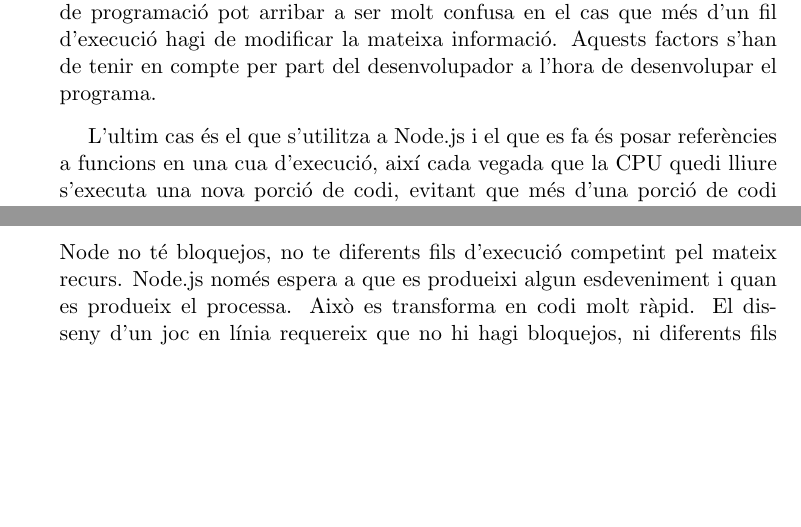
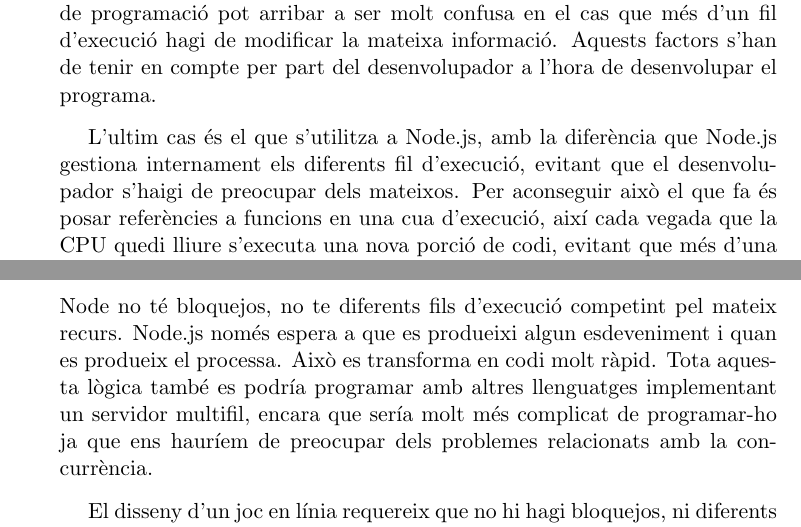
Before and after one commit to pokoli/memory, a LaTeX document (memoria.tex, which reads perque-node-websockets.tex): two parts of pages 42 and 44 of 80, joined at a grey line, cut so that both start at the same text, the shorter picture padded with empty space. Compiled offline with pdfLaTeX.

Commit message:
Millorar l'explicació de la gestió de fils de Node.js

```diff
--- a/perque-node-websockets.tex
+++ b/perque-node-websockets.tex
@@ -86,7 +87,7 @@ En el primer cas la CPU només es capaç d'executar el codi d'un programa a la v
 
 En el segon cas la CPU s'utilitza per diversos fils d'execució a la vegada, així mentre un fil d'execució està ocupat llegint un fitxer la CPU pot ser aprofitada per una altre fil d'execució. De totes formes aquesta forma de programació pot arribar a ser molt confusa en el cas que més d'un fil d'execució hagi de modificar la mateixa informació. Aquests factors s'han de tenir en compte per part del desenvolupador a l'hora de desenvolupar el programa.
 
-L'ultim cas és el que s'utilitza a Node.js i el que es fa és posar referències a funcions en una cua d'execució, així cada vegada que la CPU quedi lliure s'executa una nova porció de codi, evitant que més d'una porció de codi s'executi de forma simultània i evitant que la CPU quedi a l'espera de que es produeixi un esdeveniments. Tota la gestió referent als esdeveniments és el que s'anomena el bucle d'esdeveniments.
+L'ultim cas és el que s'utilitza a Node.js, amb la diferència que Node.js gestiona internament els diferents fil d'execució, evitant que el desenvolupador s'haigi de preocupar dels mateixos. Per aconseguir això el que fa és posar referències a funcions en una cua d'execució, així cada vegada que la CPU quedi lliure s'executa una nova porció de codi, evitant que més d'una porció de codi s'executi de forma simultània i evitant que la CPU quedi a l'espera de que es produeixi un esdeveniments. Tota la gestió referent als esdeveniments és el que s'anomena el bucle d'esdeveniments.
 
 En Node.js hi ha dos formes d'afegir l'execució d'un tros de codi al bucle d'esdeveniments:
 
@@ -147,6 +148,6 @@ El seu funcionament és el següent:
 
 \section{Beneficis de Node.js}
 
-Node no té bloquejos, no te diferents fils d'execució competint pel mateix recurs. Node.js només espera a que es produeixi algun esdeveniment i quan es produeix el processa. Això es transforma en codi molt ràpid.
-%TODO: No exactament: podries fer el mateix amb un servidor multifil però potser seria més complex de programar-ho.
+Node no té bloquejos, no te diferents fils d'execució competint pel mateix recurs. Node.js només espera a que es produeixi algun esdeveniment i quan es produeix el processa. Això es transforma en codi molt ràpid. Tota aquesta lògica també es podría programar amb altres llenguatges implementant un servidor multifil, encara que sería molt més complicat de programar-ho ja que ens hauríem de preocupar dels problemes relacionats amb la concurrència.
+
 El disseny d'un joc en línia requereix que no hi hagi bloquejos, ni diferents fils d'execució competint pel mateix recurs, i que el codi s'executi el més ràpid possible. Tots aquest fets provoquen que Node.js i el seu disseny basat en esdeveniments sigui la millor elecció per allotjar tota la lògica d'un lloc en línia i per poder suportar el major nombre de partides de forma simultània.
```
Also changed, not shown: tecnologies.tex (+1 -1 lines), perque-node-websockets.tex (3 more changed lines), 1 other file.
